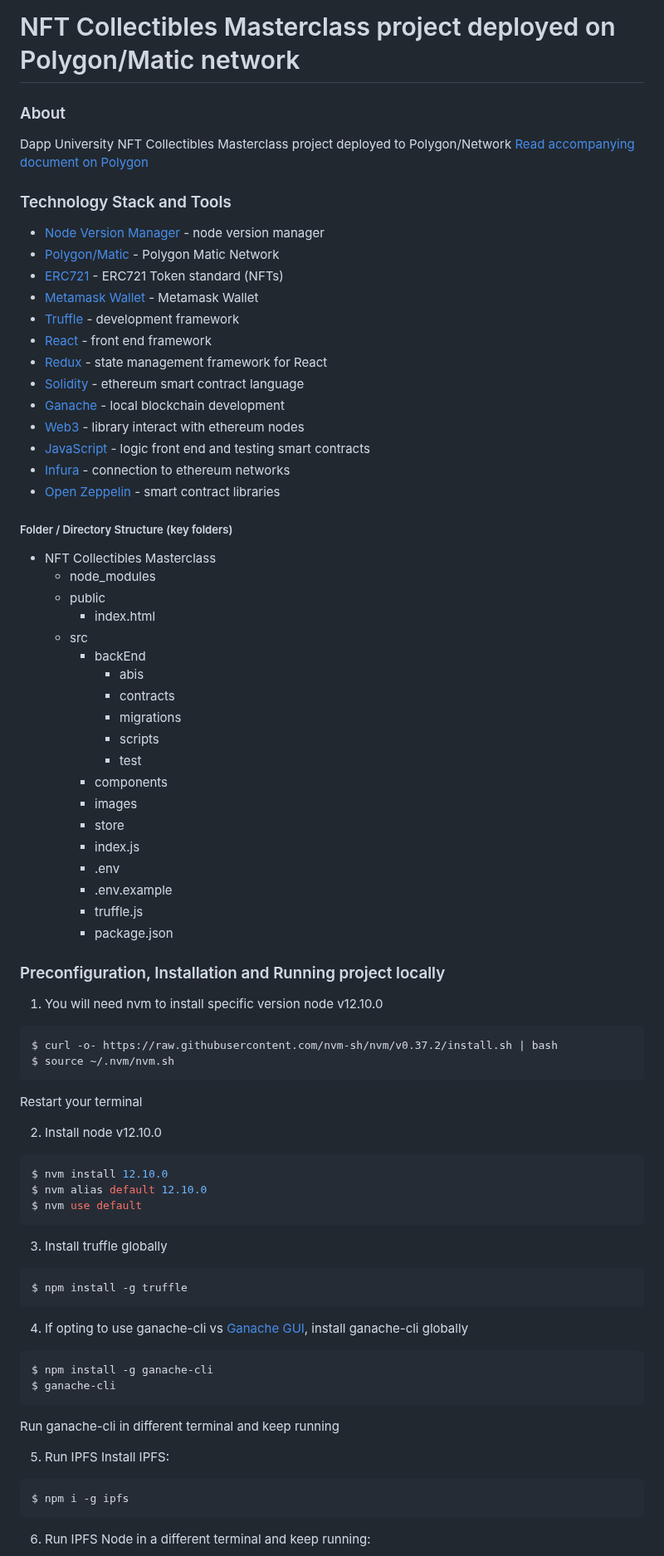
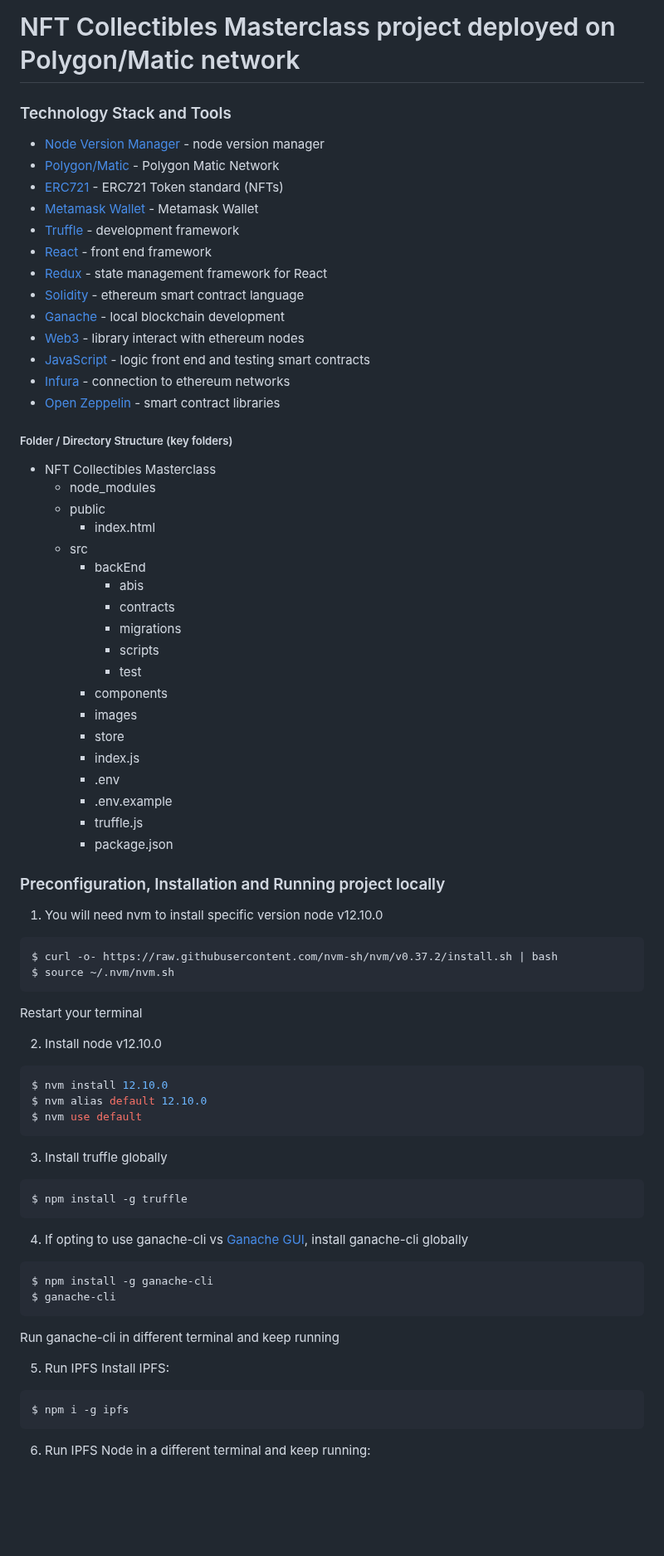
Before and after one commit to jaskrrish/nft-masterclass, a Markdown page: README.md, the part around one of its changes. Shown at 83% size. Drawn GitHub-style; blank space fills up the shorter version.

````diff
--- a/README.md
+++ b/README.md
@@ -1,56 +1,56 @@
 # NFT Collectibles Masterclass project deployed on Polygon/Matic network
-
-### About
-Dapp University NFT Collectibles Masterclass project deployed to Polygon/Network
-[Read accompanying document on Polygon](https://docs.google.com/document/d/1iqX6hLNrKw80mvW0aXwOE6rmmcoMcfAM8NcSiXRE-_o/edit?usp=sharing)
 
 ### Technology Stack and Tools
 
-* [Node Version Manager](https://heynode.com/tutorial/install-nodejs-locally-nvm) - node version manager
-* [Polygon/Matic](https://polygon.technology/) - Polygon Matic Network
-* [ERC721](https://docs.openzeppelin.com/contracts/3.x/erc721) - ERC721 Token standard (NFTs)
-* [Metamask Wallet](https://metamask.io/) - Metamask Wallet
-* [Truffle](https://www.trufflesuite.com/) - development framework
-* [React](https://reactjs.org/) - front end framework
-* [Redux](https://redux.js.org/) - state management framework for React
-* [Solidity](https://docs.soliditylang.org/en/v0.7.4/) - ethereum smart contract language
-* [Ganache](https://www.trufflesuite.com/ganache) - local blockchain development
-* [Web3](https://web3js.readthedocs.io/en/v1.3.0/) - library interact with ethereum nodes
-* [JavaScript](https://www.javascript.com/) - logic front end and testing smart contracts
-* [Infura](https://infura.io/) - connection to ethereum networks
-* [Open Zeppelin](https://infura.io/) - smart contract libraries
+- [Node Version Manager](https://heynode.com/tutorial/install-nodejs-locally-nvm) - node version manager
+- [Polygon/Matic](https://polygon.technology/) - Polygon Matic Network
+- [ERC721](https://docs.openzeppelin.com/contracts/3.x/erc721) - ERC721 Token standard (NFTs)
+- [Metamask Wallet](https://metamask.io/) - Metamask Wallet
+- [Truffle](https://www.trufflesuite.com/) - development framework
+- [React](https://reactjs.org/) - front end framework
+- [Redux](https://redux.js.org/) - state management framework for React
+- [Solidity](https://docs.soliditylang.org/en/v0.7.4/) - ethereum smart contract language
+- [Ganache](https://www.trufflesuite.com/ganache) - local blockchain development
+- [Web3](https://web3js.readthedocs.io/en/v1.3.0/) - library interact with ethereum nodes
+- [JavaScript](https://www.javascript.com/) - logic front end and testing smart contracts
+- [Infura](https://infura.io/) - connection to ethereum networks
+- [Open Zeppelin](https://infura.io/) - smart contract libraries
 
 ##### Folder / Directory Structure (key folders)
-* NFT Collectibles Masterclass
-  * node_modules
-  * public
-    * index.html
-  * src
-    * backEnd
-        * abis
-        * contracts
-        * migrations
-        * scripts
-        * test
-    * components
-    * images
-    * store
-    * index.js
-    * .env
-    * .env.example
-    * truffle.js
-    * package.json
+
+- NFT Collectibles Masterclass
+  - node_modules
+  - public
+    - index.html
+  - src
+    - backEnd
+      - abis
+      - contracts
+      - migrations
+      - scripts
+      - test
+    - components
+    - images
+    - store
+    - index.js
+    - .env
+    - .env.example
+    - truffle.js
+    - package.json
 
 ### Preconfiguration, Installation and Running project locally
 
 1. You will need nvm to install specific version node v12.10.0
+
 ```sh
 $ curl -o- https://raw.githubusercontent.com/nvm-sh/nvm/v0.37.2/install.sh | bash
 $ source ~/.nvm/nvm.sh
 ```
+
 Restart your terminal
 
 2. Install node v12.10.0
+
 ```sh
 $ nvm install 12.10.0
 $ nvm alias default 12.10.0
@@ -58,19 +58,23 @@ $ nvm use default
 ```
 
 3. Install truffle globally
+
 ```sh
 $ npm install -g truffle
 ```
 
 4. If opting to use ganache-cli vs [Ganache GUI](https://www.trufflesuite.com/ganache), install ganache-cli globally
+
 ```sh
 $ npm install -g ganache-cli
 $ ganache-cli
 ```
+
 Run ganache-cli in different terminal and keep running
 
 5. Run IPFS
    Install IPFS:
+
 ```sh
 $ npm i -g ipfs
 ```
````
Also changed, not shown: other parts of README.md (+35 -14 lines).
